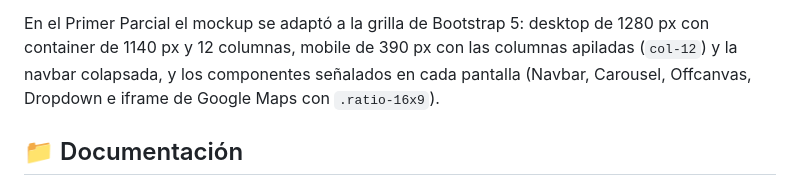
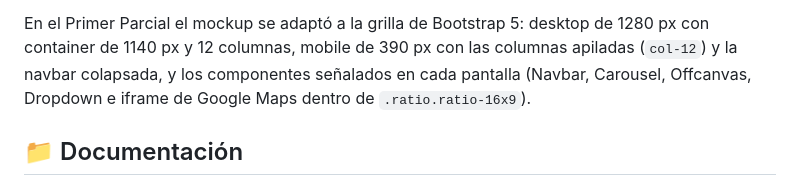
Before and after one commit to angelgc9107-lgtm/ProyectoFerreteria_GRP05, a Markdown page: README.md, the part around the change. GitHub-like rendering.

Commit message:
docs: corregir clase .ratio.ratio-16x9 en README

```diff
--- a/README.md
+++ b/README.md
@@ -59,7 +59,7 @@ En el Primer Parcial el mockup se adaptó a la grilla de Bootstrap 5: desktop
 de 1280 px con container de 1140 px y 12 columnas, mobile de 390 px con las
 columnas apiladas (`col-12`) y la navbar colapsada, y los componentes
 señalados en cada pantalla (Navbar, Carousel, Offcanvas, Dropdown e iframe
-de Google Maps con `.ratio-16x9`).
+de Google Maps dentro de `.ratio.ratio-16x9`).
 
 ## 📁 Documentación
 
```
